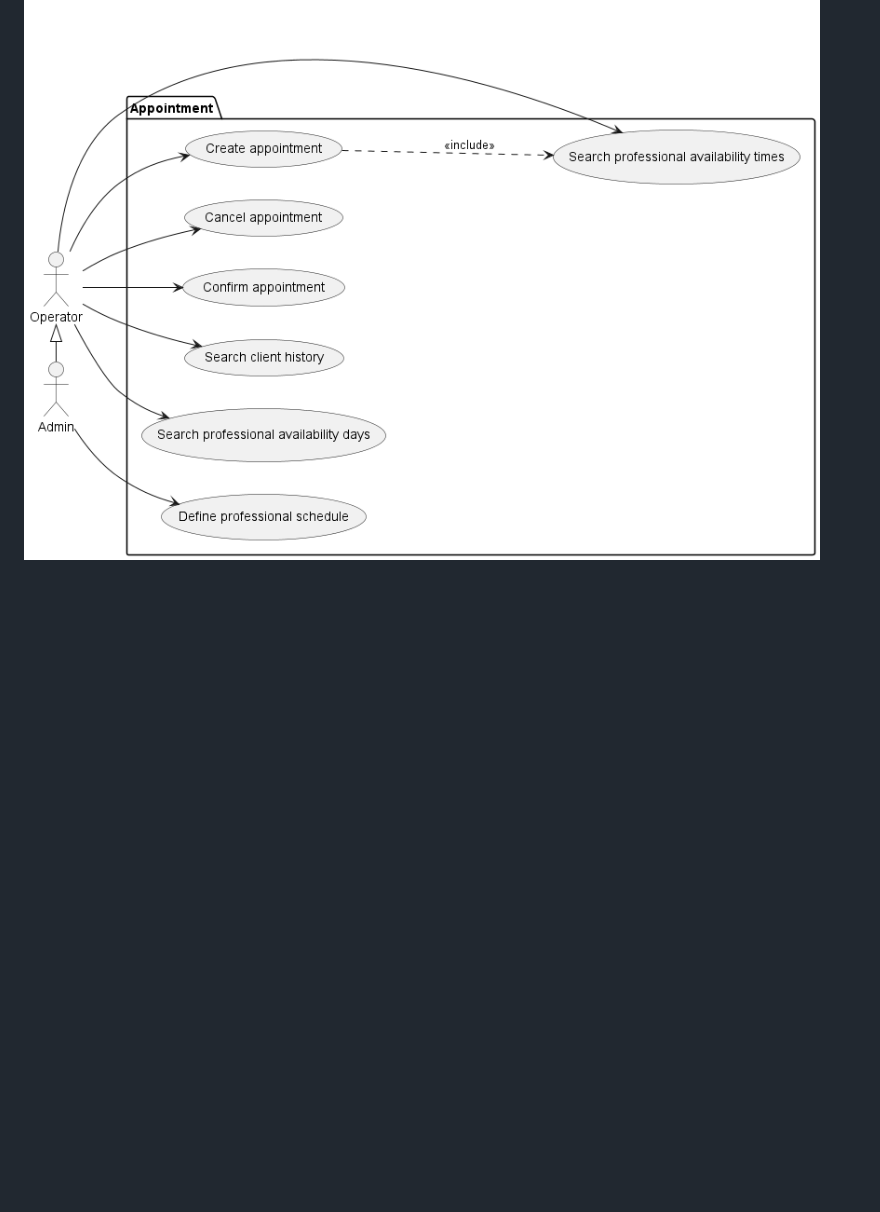
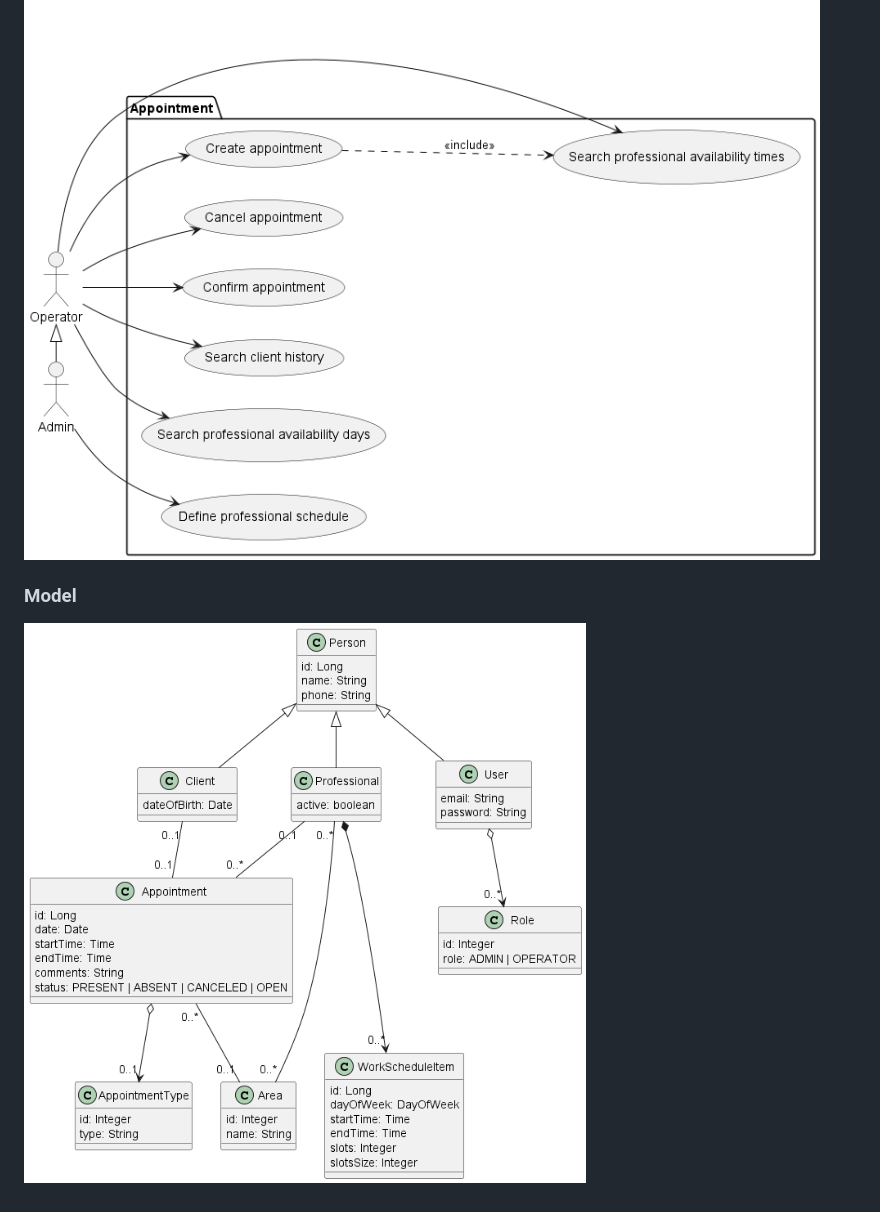
Before and after one commit to SocratesCCMuquepe/appointment-conception, a Markdown page: README.md, the part around the change. GitHub-like rendering; pictures changed too: out/docs/model/model.png (added); blank space fills up the shorter version.

Commit message:
closes #2 - Model Diagram

```diff
--- a/README.md
+++ b/README.md
@@ -57,3 +57,6 @@
 ## Diagrams
 ### Use Cases
 ![Use Cases](/out/docs/use-cases/use-cases.png)
+
+### Model
+![Use Cases](/out/docs/model/model.png)
```
Also changed, not shown: 1 other file.
